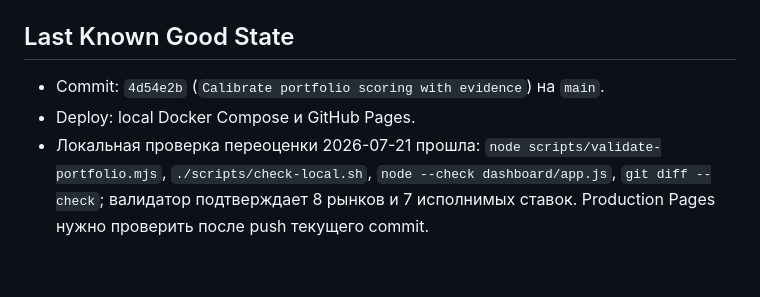
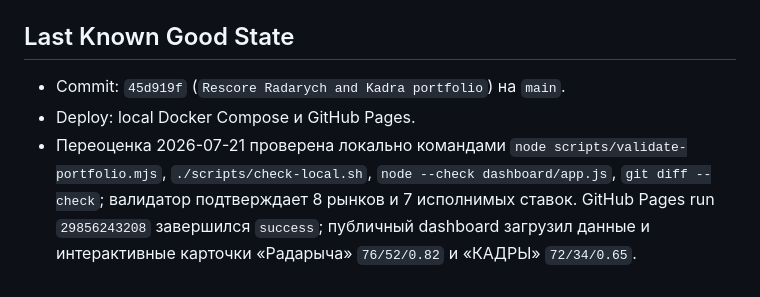
Before and after one commit to timurgromov/analiznish, a Markdown page: docs/history/CURRENT_STATE.md, the part around the change. GitHub-like rendering.

Commit message:
Record portfolio Pages verification

```diff
--- a/docs/history/CURRENT_STATE.md
+++ b/docs/history/CURRENT_STATE.md
@@ -80,6 +80,6 @@
 
 ## Last Known Good State
 
-* Commit: `4d54e2b` (`Calibrate portfolio scoring with evidence`) на `main`.
+* Commit: `45d919f` (`Rescore Radarych and Kadra portfolio`) на `main`.
 * Deploy: local Docker Compose и GitHub Pages.
-* Локальная проверка переоценки 2026-07-21 прошла: `node scripts/validate-portfolio.mjs`, `./scripts/check-local.sh`, `node --check dashboard/app.js`, `git diff --check`; валидатор подтверждает 8 рынков и 7 исполнимых ставок. Production Pages нужно проверить после push текущего commit.
+* Переоценка 2026-07-21 проверена локально командами `node scripts/validate-portfolio.mjs`, `./scripts/check-local.sh`, `node --check dashboard/app.js`, `git diff --check`; валидатор подтверждает 8 рынков и 7 исполнимых ставок. GitHub Pages run `29856243208` завершился `success`; публичный dashboard загрузил данные и интерактивные карточки «Радарыча» `76/52/0.82` и «КАДРЫ» `72/34/0.65`.
```
Also changed, not shown: 1 other file.
